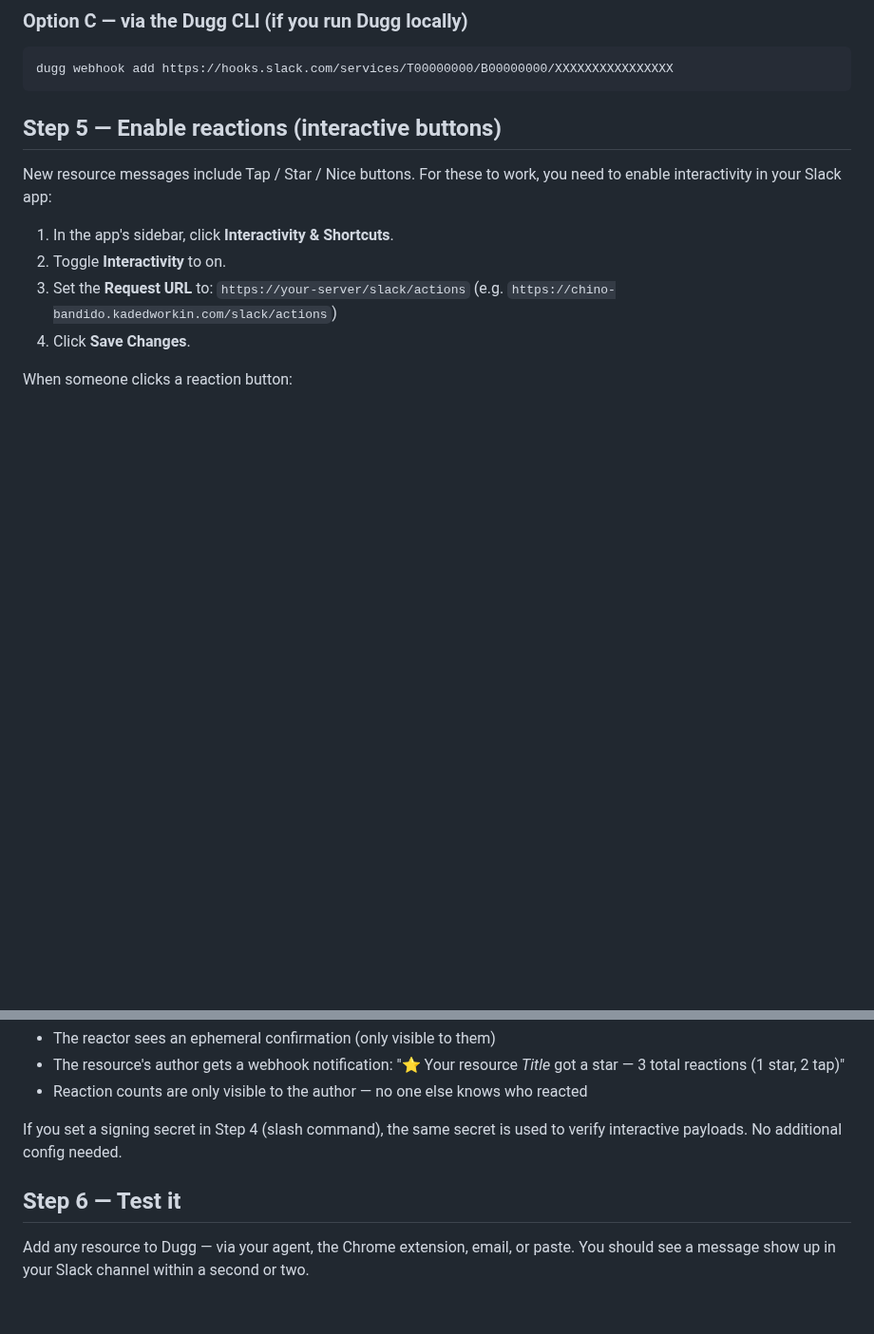
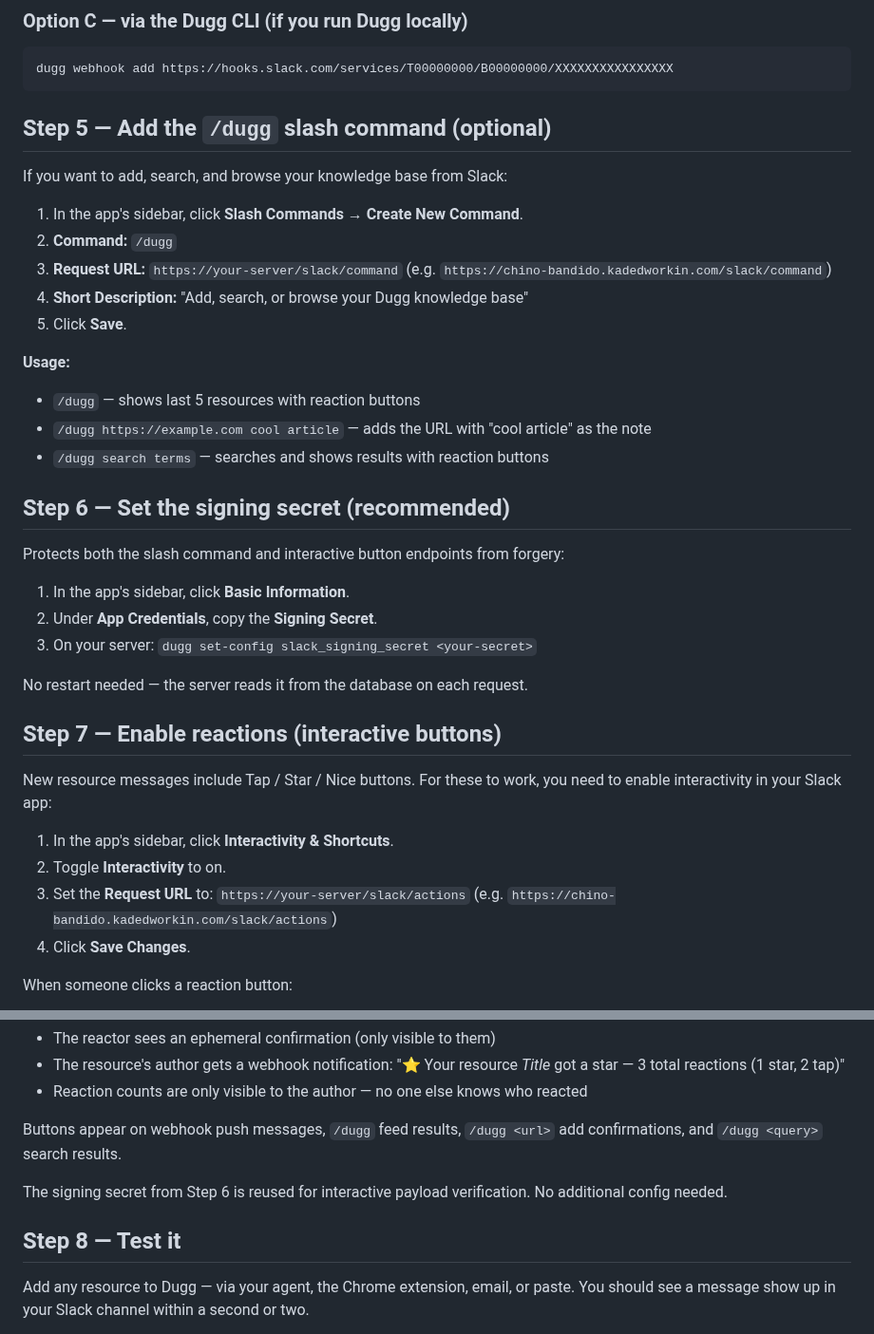
Before and after one commit to kadedworkin/dugg-fyi, a Markdown page: docs/SLACK_NOTIFICATIONS.md, 2 parts joined by grey strips. Shown at 95% size. GitHub-like rendering; blank space fills up the shorter version.

Commit message:
Complete Slack docs: slash command setup, signing secret, button coverage
- SLACK_NOTIFICATIONS.md: Add steps 5-6 for /dugg slash command and
  signing secret setup. Renumber steps 7-8 for interactivity and testing.
  Note buttons appear on all surfaces (webhooks, feed, add, search).
- INTEGRATIONS.md: Update button coverage to include slash command responses.

Co-Authored-By: Claude Opus 4.6 <noreply@anthropic.com>

````diff
--- a/docs/SLACK_NOTIFICATIONS.md
+++ b/docs/SLACK_NOTIFICATIONS.md
@@ -79,7 +79,33 @@ Events: all
 dugg webhook add https://hooks.slack.com/services/T00000000/B00000000/XXXXXXXXXXXXXXXX
 ```
 
-## Step 5 — Enable reactions (interactive buttons)
+## Step 5 — Add the `/dugg` slash command (optional)
+
+If you want to add, search, and browse your knowledge base from Slack:
+
+1. In the app's sidebar, click **Slash Commands** → **Create New Command**.
+2. **Command:** `/dugg`
+3. **Request URL:** `https://your-server/slack/command`
+   (e.g. `https://chino-bandido.kadedworkin.com/slack/command`)
+4. **Short Description:** "Add, search, or browse your Dugg knowledge base"
+5. Click **Save**.
+
+**Usage:**
+- `/dugg` — shows last 5 resources with reaction buttons
+- `/dugg https://example.com cool article` — adds the URL with "cool article" as the note
+- `/dugg search terms` — searches and shows results with reaction buttons
+
+## Step 6 — Set the signing secret (recommended)
+
+Protects both the slash command and interactive button endpoints from forgery:
+
+1. In the app's sidebar, click **Basic Information**.
+2. Under **App Credentials**, copy the **Signing Secret**.
+3. On your server: `dugg set-config slack_signing_secret <your-secret>`
+
+No restart needed — the server reads it from the database on each request.
+
+## Step 7 — Enable reactions (interactive buttons)
 
 New resource messages include Tap / Star / Nice buttons. For these to work, you need to enable interactivity in your Slack app:
 
@@ -94,9 +120,11 @@ When someone clicks a reaction button:
 - The resource's author gets a webhook notification: ":star: Your resource *Title* got a star — 3 total reactions (1 star, 2 tap)"
 - Reaction counts are only visible to the author — no one else knows who reacted
 
-If you set a signing secret in Step 4 (slash command), the same secret is used to verify interactive payloads. No additional config needed.
+Buttons appear on webhook push messages, `/dugg` feed results, `/dugg <url>` add confirmations, and `/dugg <query>` search results.
 
-## Step 6 — Test it
+The signing secret from Step 6 is reused for interactive payload verification. No additional config needed.
+
+## Step 8 — Test it
 
 Add any resource to Dugg — via your agent, the Chrome extension, email, or paste. You should see a message show up in your Slack channel within a second or two.
 
````
Also changed, not shown: docs/INTEGRATIONS.md (+1 -1 lines).
